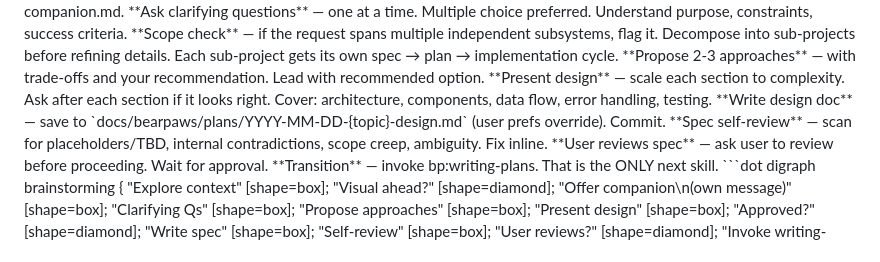
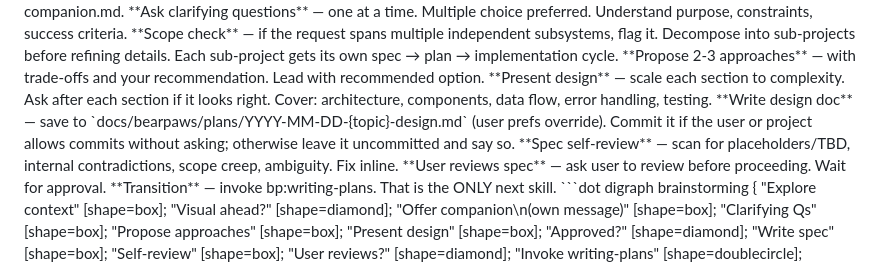
Before and after one commit to brandonfla/bearpaws, a Markdown page: skills/brainstorming/SKILL.md, the part around the change. GitHub-like rendering.

Commit message:
fix(brainstorming): respect commit policy for design docs

```diff
--- a/skills/brainstorming/SKILL.md
+++ b/skills/brainstorming/SKILL.md
@@ -30,7 +30,7 @@ description: Use when about to create or change features, components, or behavio
     <step>**Scope check** — if the request spans multiple independent subsystems, flag it. Decompose into sub-projects before refining details. Each sub-project gets its own spec → plan → implementation cycle.</step>
     <step>**Propose 2-3 approaches** — with trade-offs and your recommendation. Lead with recommended option.</step>
     <step>**Present design** — scale each section to complexity. Ask after each section if it looks right. Cover: architecture, components, data flow, error handling, testing.</step>
-    <step>**Write design doc** — save to `docs/bearpaws/plans/YYYY-MM-DD-{topic}-design.md` (user prefs override). Commit.</step>
+    <step>**Write design doc** — save to `docs/bearpaws/plans/YYYY-MM-DD-{topic}-design.md` (user prefs override). Commit it if the user or project allows commits without asking; otherwise leave it uncommitted and say so.</step>
     <step>**Spec self-review** — scan for placeholders/TBD, internal contradictions, scope creep, ambiguity. Fix inline.</step>
     <step>**User reviews spec** — ask user to review before proceeding. Wait for approval.</step>
     <step>**Transition** — invoke bp:writing-plans. That is the ONLY next skill.</step>
```
